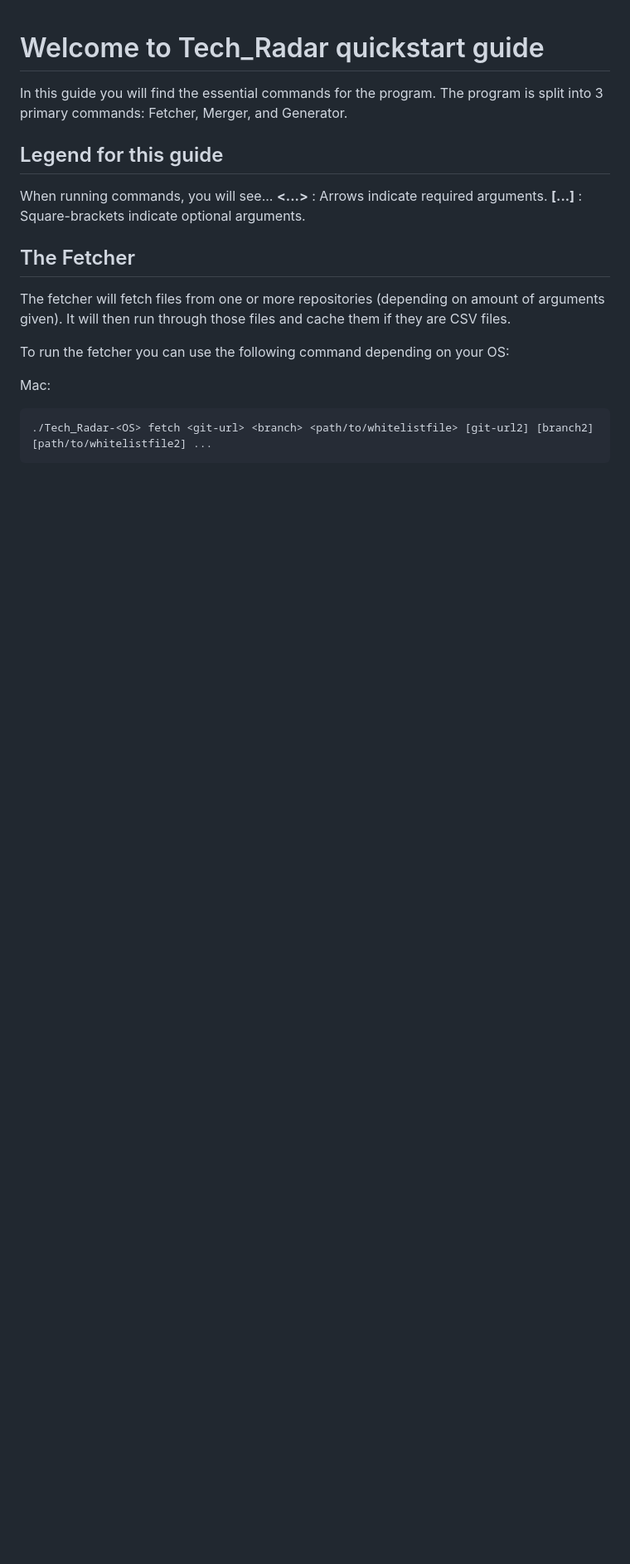
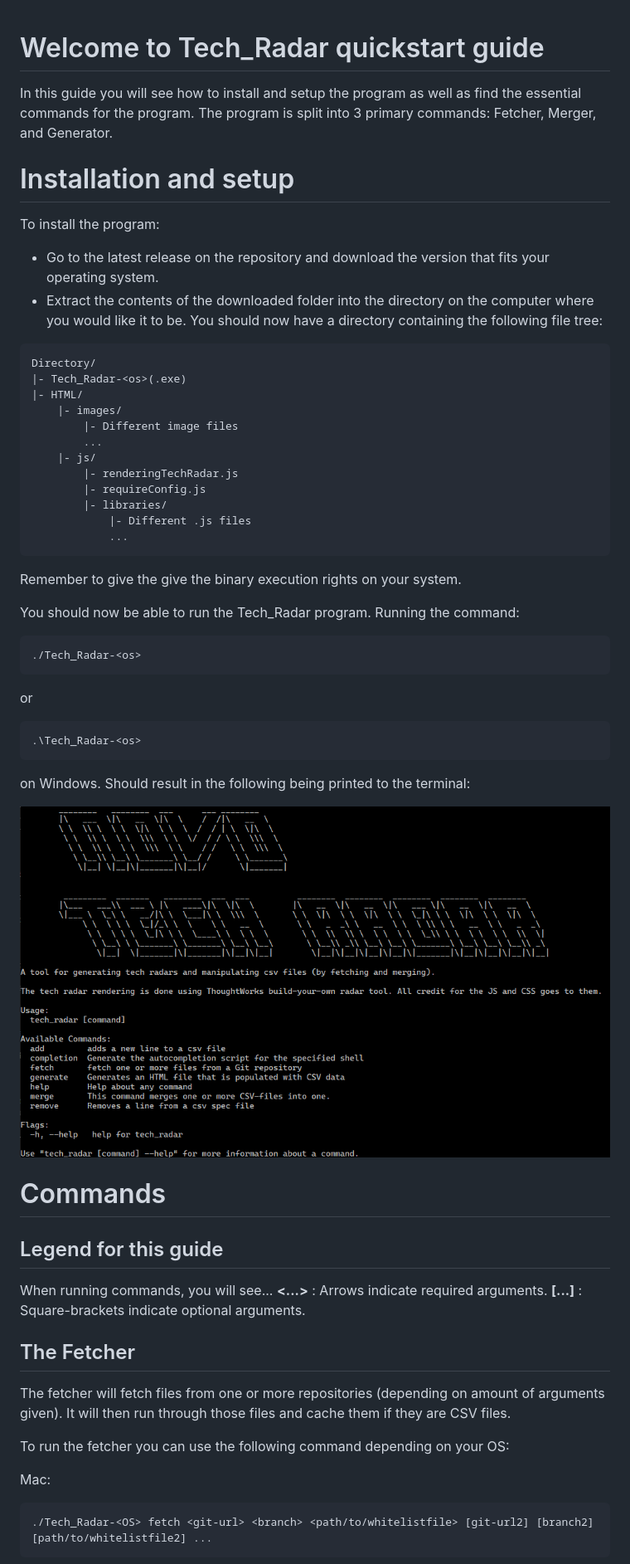
Before and after one commit to NovoNordisk-OpenSource/decentralized-tech-radar, a Markdown page: docs/user_docs/quickstart.md, the part around the change. Shown: that part at 83% size. GitHub-like rendering; pictures changed too: docs/images/quickstart_gifs/root-output.PNG (added); blank space fills up the shorter version.

Commit message:
docs: Add installation and setup to quickstart

````diff
--- a/docs/user_docs/quickstart.md
+++ b/docs/user_docs/quickstart.md
@@ -1,6 +1,40 @@
 # Welcome to Tech_Radar quickstart guide
-In this guide you will find the essential commands for the program. The program is split into 3 primary commands: Fetcher, Merger, and Generator.
+In this guide you will see how to install and setup the program as well as find the essential commands for the program. The program is split into 3 primary commands: Fetcher, Merger, and Generator.
 
+# Installation and setup
+To install the program:
+- Go to the latest release on the repository and download the version that fits your operating system.
+- Extract the contents of the downloaded folder into the directory on the computer where you would like it to be. You should now have a directory containing the following file tree:
+```
+Directory/
+|- Tech_Radar-<os>(.exe)
+|- HTML/
+    |- images/
+        |- Different image files
+        ...
+    |- js/
+        |- renderingTechRadar.js
+        |- requireConfig.js
+        |- libraries/
+            |- Different .js files
+            ...
+```
+Remember to give the give the binary execution rights on your system.
+
+You should now be able to run the Tech_Radar program. Running the command:
+```bash
+./Tech_Radar-<os>
+```
+or
+```bash
+.\Tech_Radar-<os>
+```
+on Windows. Should result in the following being printed to the terminal:
+
+![Image of root command output](https://github.com/NovoNordisk-OpenSource/decentralized-tech-radar/blob/main/docs/images/quickstart_gifs/root-output.PNG)
+
+
+# Commands
 ## Legend for this guide
 When running commands, you will see...
 **<...>** : Arrows indicate required arguments.
````
